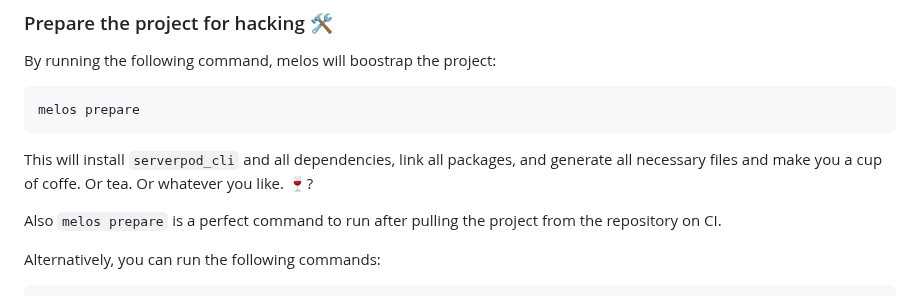
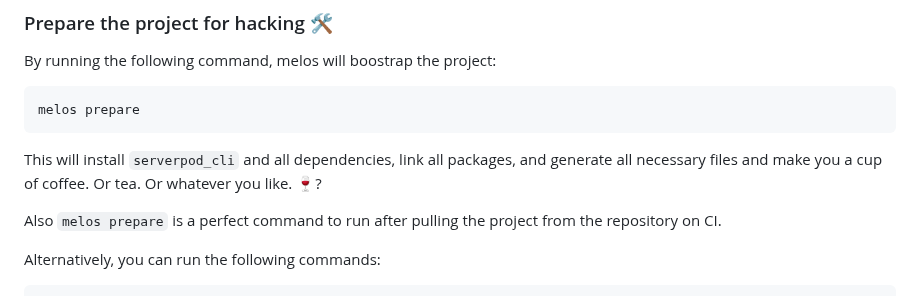
Before and after one commit to nesquikm/ohclays, a Markdown page: README.md, the part around the change. Rendered like a GitHub page.

Commit message:
docs: fix typo

````diff
--- a/README.md
+++ b/README.md
@@ -30,7 +30,7 @@ By running the following command, melos will boostrap the project:
 melos prepare
 ```
 
-This will install `serverpod_cli` and all dependencies, link all packages, and generate all necessary files and make you a cup of coffe. Or tea. Or whatever you like. 🍷?
+This will install `serverpod_cli` and all dependencies, link all packages, and generate all necessary files and make you a cup of coffee. Or tea. Or whatever you like. 🍷?
 
 Also `melos prepare` is a perfect command to run after pulling the project from the repository on CI.
 
````
